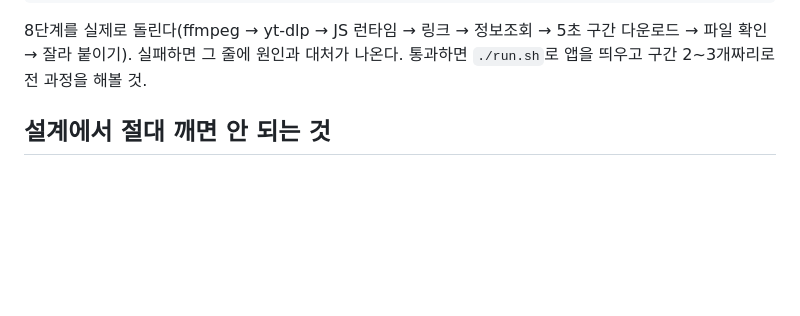
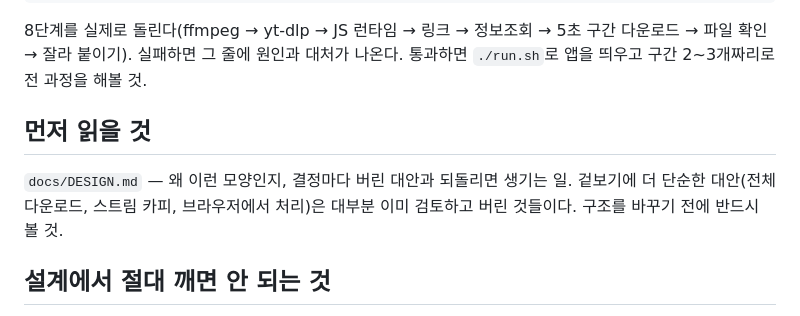
Before and after one commit to plnman/Vidoe_clip, a Markdown page: CLAUDE.md, the part around the change. Drawn GitHub-style; blank space fills up the shorter version.

```diff
--- a/CLAUDE.md
+++ b/CLAUDE.md
@@ -17,6 +17,12 @@
 8단계를 실제로 돌린다(ffmpeg → yt-dlp → JS 런타임 → 링크 → 정보조회 →
 5초 구간 다운로드 → 파일 확인 → 잘라 붙이기). 실패하면 그 줄에 원인과 대처가 나온다.
 통과하면 `./run.sh`로 앱을 띄우고 구간 2~3개짜리로 전 과정을 해볼 것.
+
+## 먼저 읽을 것
+
+`docs/DESIGN.md` — 왜 이런 모양인지, 결정마다 버린 대안과 되돌리면 생기는 일.
+겉보기에 더 단순한 대안(전체 다운로드, 스트림 카피, 브라우저에서 처리)은
+대부분 이미 검토하고 버린 것들이다. 구조를 바꾸기 전에 반드시 볼 것.
 
 ## 설계에서 절대 깨면 안 되는 것
 
```
Also changed, not shown: docs/DESIGN.md (added, +190 -0 lines).
